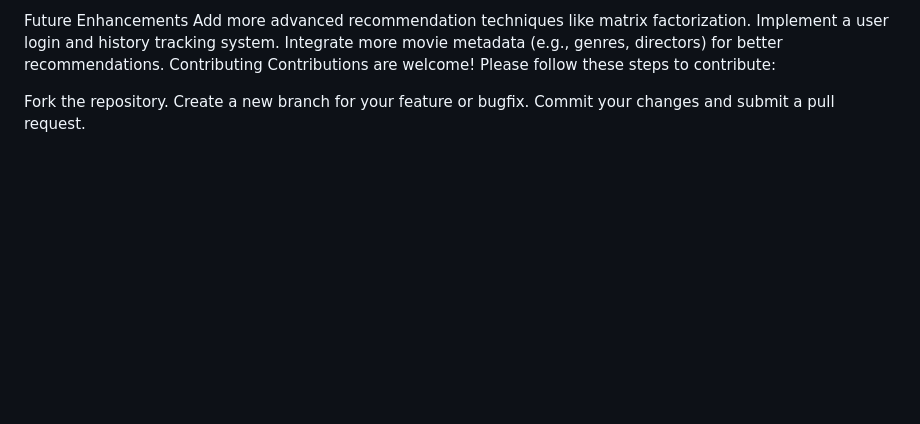
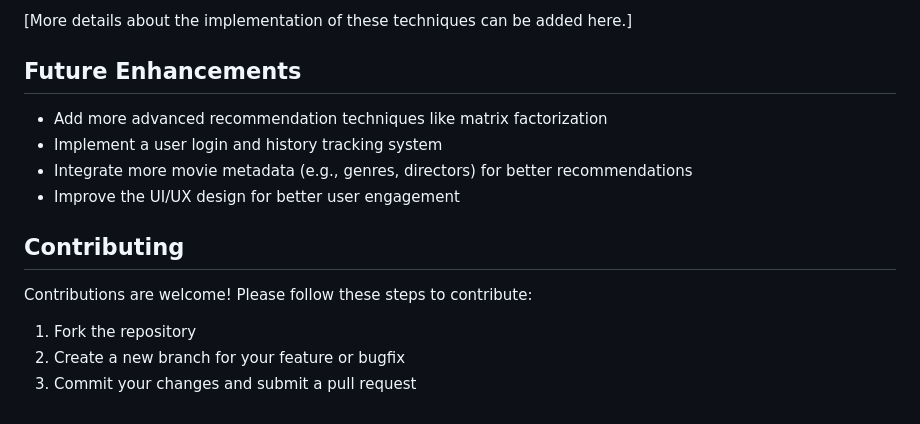
Before and after one commit to 0sei531/capytube, a Markdown page: README.md, the part around one of its changes. Drawn GitHub-style; blank space fills up the shorter version.

```diff
--- a/README.md
+++ b/README.md
@@ -94,11 +106,17 @@ Singular Value Decomposition (SVD): Decomposes the user-item interaction matrix
 
-Future Enhancements
-Add more advanced recommendation techniques like matrix factorization.
-Implement a user login and history tracking system.
-Integrate more movie metadata (e.g., genres, directors) for better recommendations.
-Contributing
+[More details about the implementation of these techniques can be added here.]
+
+## Future Enhancements
+
+- Add more advanced recommendation techniques like matrix factorization
+- Implement a user login and history tracking system
+- Integrate more movie metadata (e.g., genres, directors) for better recommendations
+- Improve the UI/UX design for better user engagement
+
+## Contributing
+
 Contributions are welcome! Please follow these steps to contribute:
 
-Fork the repository.
-Create a new branch for your feature or bugfix.
-Commit your changes and submit a pull request.
+1. Fork the repository
+2. Create a new branch for your feature or bugfix
+3. Commit your changes and submit a pull request
```
Also changed, not shown: other parts of README.md (+48 -36 lines).
